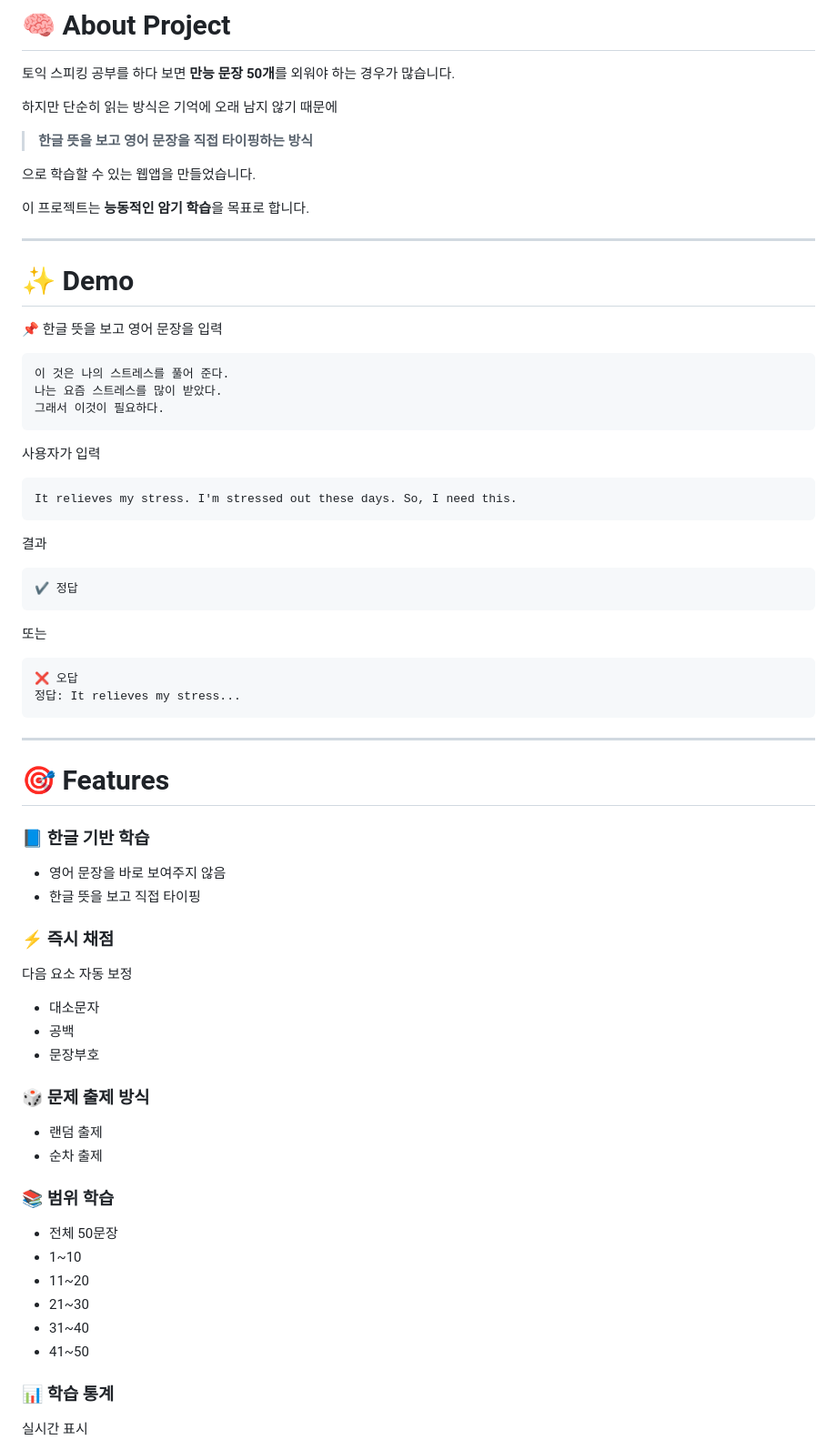
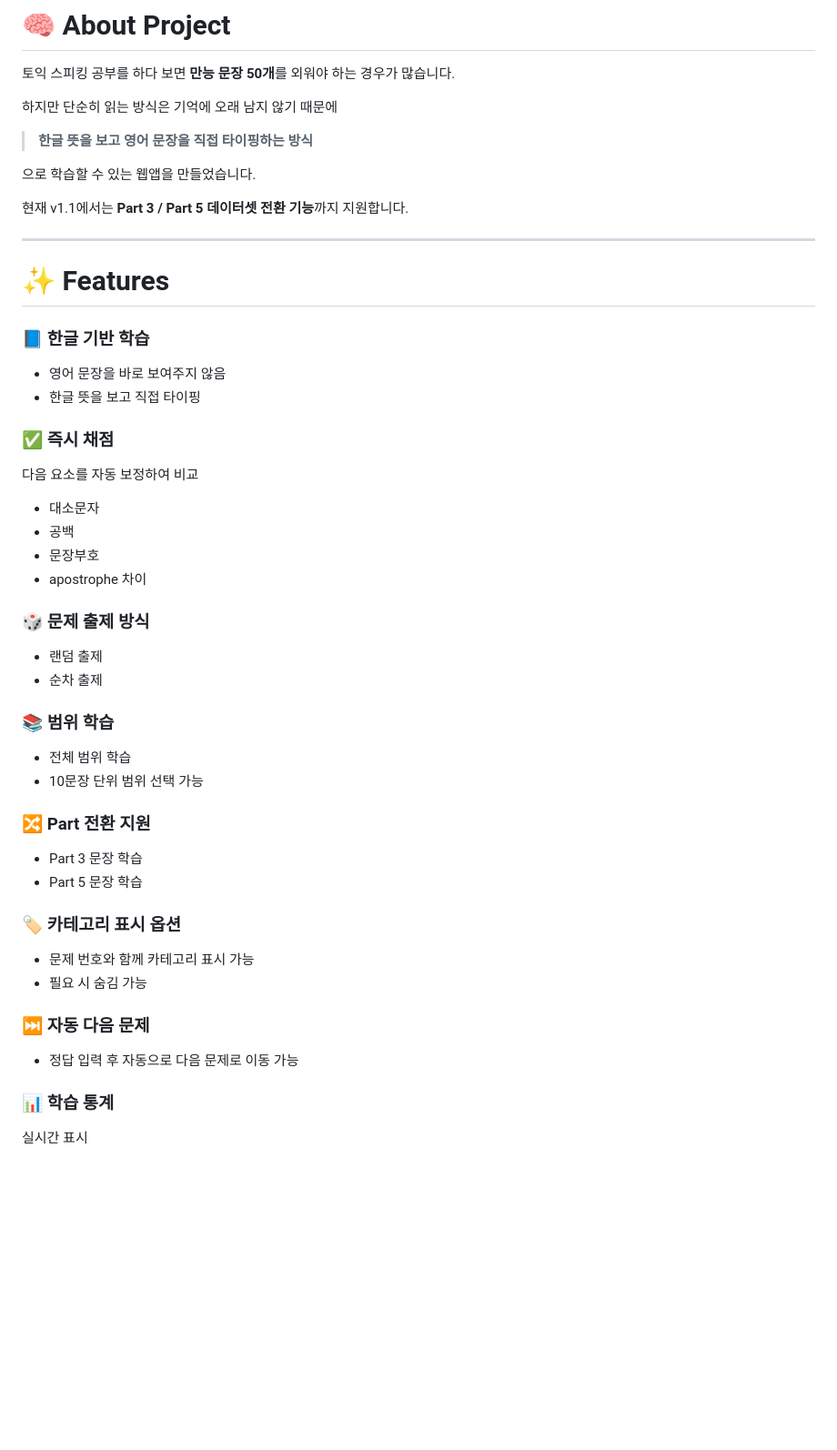
Before and after one commit to moon9H/toeicSpeakingQuiz, a Markdown page: README.md, the part around one of its changes. Shown at 91% size. GitHub-like rendering; blank space fills up the shorter version.

````diff
--- a/README.md
+++ b/README.md
@@ -44,53 +45,22 @@
 
 으로 학습할 수 있는 웹앱을 만들었습니다.
 
-이 프로젝트는 **능동적인 암기 학습**을 목표로 합니다.
+현재 v1.1에서는 **Part 3 / Part 5 데이터셋 전환 기능**까지 지원합니다.
 
 ---
 
-# ✨ Demo
-
-📌 한글 뜻을 보고 영어 문장을 입력
-
-```
-이 것은 나의 스트레스를 풀어 준다.
-나는 요즘 스트레스를 많이 받았다.
-그래서 이것이 필요하다.
-```
-
-사용자가 입력
-
-```
-It relieves my stress. I'm stressed out these days. So, I need this.
-```
-
-결과
-
-```
-✔ 정답
-```
-
-또는
-
-```
-❌ 오답
-정답: It relieves my stress...
-```
-
----
-
-# 🎯 Features
+# ✨ Features
 
 ### 📘 한글 기반 학습
 - 영어 문장을 바로 보여주지 않음
 - 한글 뜻을 보고 직접 타이핑
 
-### ⚡ 즉시 채점
-다음 요소 자동 보정
-
+### ✅ 즉시 채점
+다음 요소를 자동 보정하여 비교
 - 대소문자
 - 공백
 - 문장부호
+- apostrophe 차이
 
 ### 🎲 문제 출제 방식
 
@@ -98,13 +68,19 @@ It relieves my stress. I'm stressed out these days. So, I need this.
 - 순차 출제
 
 ### 📚 범위 학습
+- 전체 범위 학습
+- 10문장 단위 범위 선택 가능
 
-- 전체 50문장
-- 1~10
-- 11~20
-- 21~30
-- 31~40
-- 41~50
+### 🔀 Part 전환 지원
+- Part 3 문장 학습
+- Part 5 문장 학습
+
+### 🏷 카테고리 표시 옵션
+- 문제 번호와 함께 카테고리 표시 가능
+- 필요 시 숨김 가능
+
+### ⏭ 자동 다음 문제
+- 정답 입력 후 자동으로 다음 문제로 이동 가능
 
 ### 📊 학습 통계
 
````
Also changed, not shown: other parts of README.md (+52 -36 lines).
